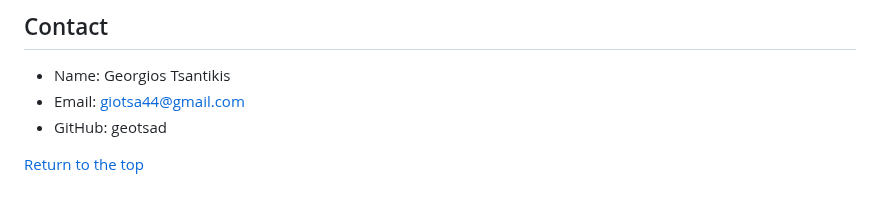
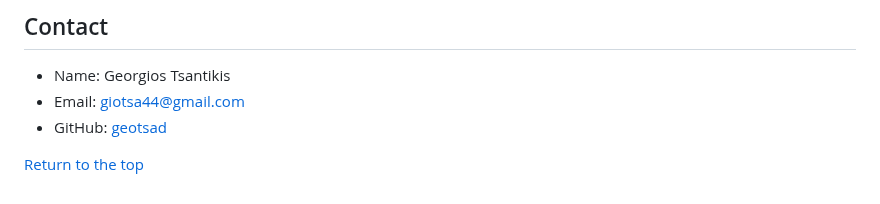
Before and after one commit to geotsad/Academic-Projects, a Markdown page: Matrices and Vector Operation in C/README.md, the part around the change. Rendered like a GitHub page.

```diff
--- a/Matrices and Vector Operation in C/README.md
+++ b/Matrices and Vector Operation in C/README.md
@@ -78,6 +78,6 @@ At any time, you can select option 9 to terminate the program.
 
 * Name: Georgios Tsantikis
 * Email: giotsa44@gmail.com
-* GitHub: geotsad
+* GitHub: [geotsad](https://github.com/geotsad)
 
 [Return to the top](#matrices-and-vector-operations-in-c)
```
